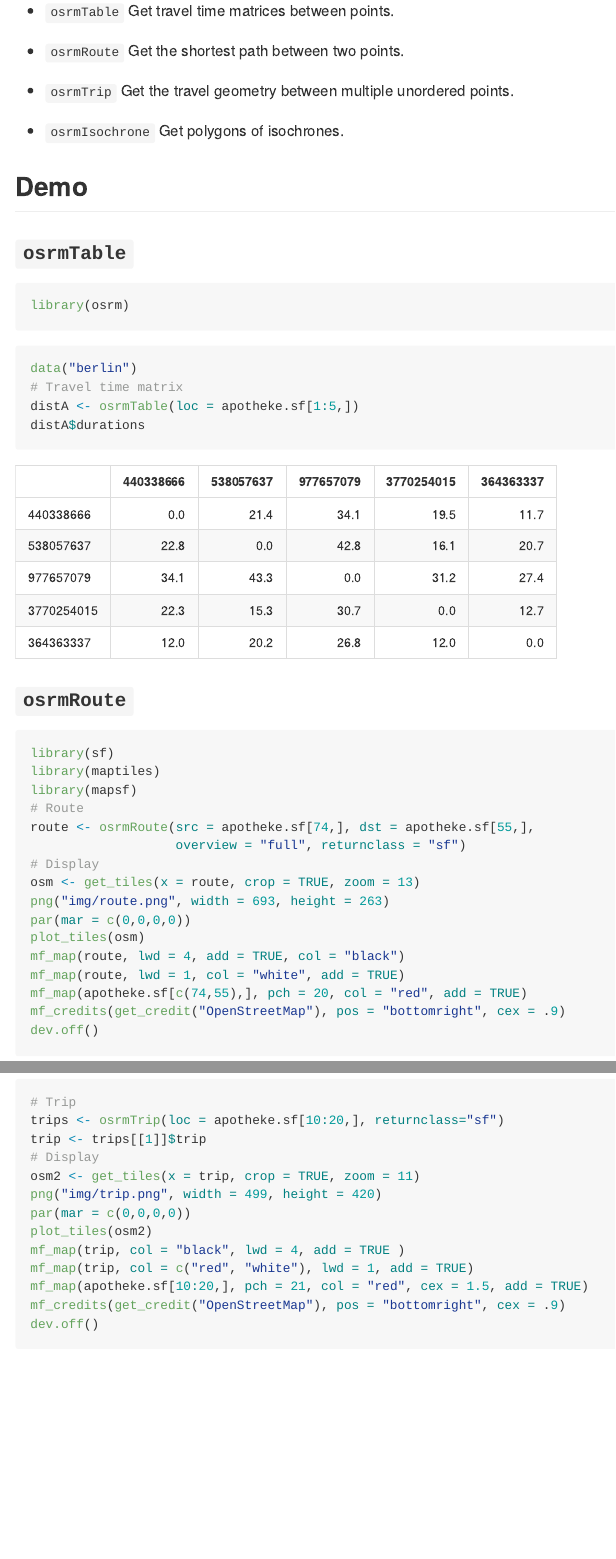
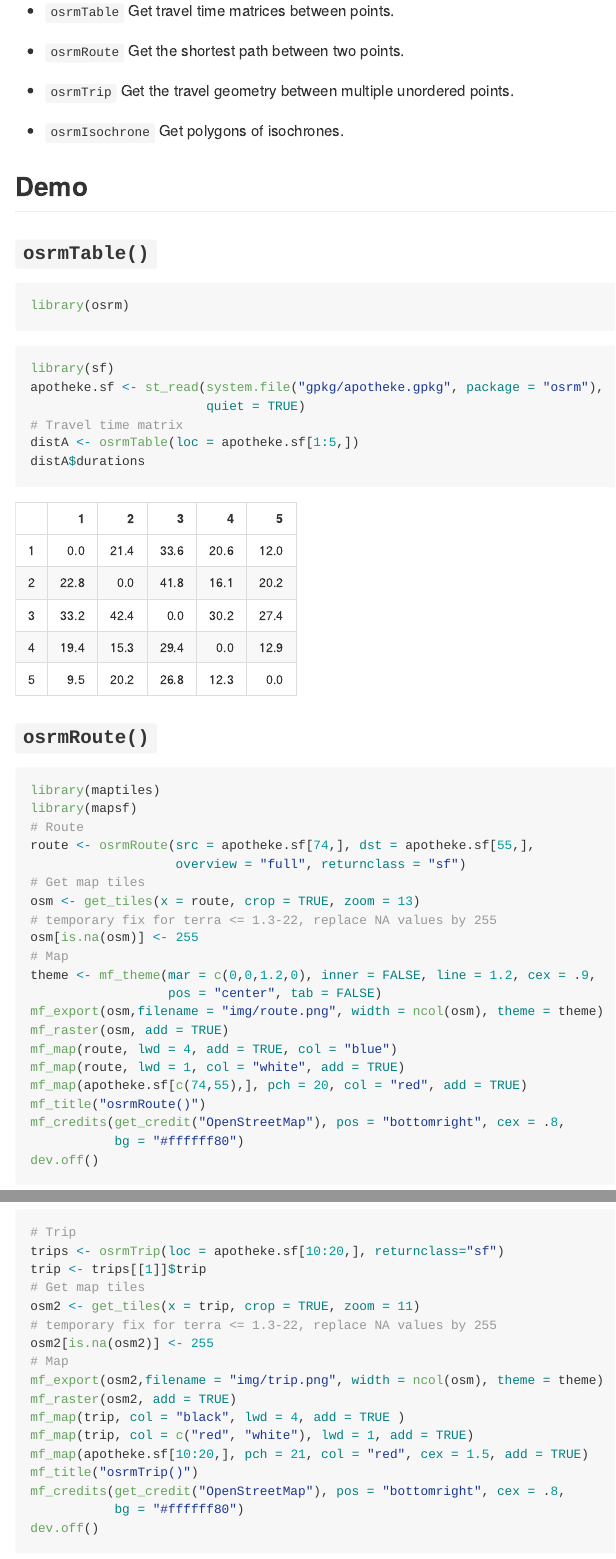
Before and after one commit to riatelab/osrm, an R Markdown document (README.Rmd): the page in a window 1100 px wide, from 650 px down, and a second part further down, joined at a grey line. The pictures show the output file README.md that the author committed with the source, drawn offline in the style of GitHub; badge pictures from the web are left out.

Commit message:
update README with better use of mapsf and maptiles and use new sample dataset

````diff
--- a/README.Rmd
+++ b/README.Rmd
@@ -60,7 +60,9 @@ options(osrm.server = "http://0.0.0.0:5000/", osrm.profile = "car")
 
 
 ```{r table, results='hide', message=FALSE}
-data("berlin")
+library(sf)
+apotheke.sf <- st_read(system.file("gpkg/apotheke.gpkg", package = "osrm"),
+                       quiet = TRUE)
 # Travel time matrix
 distA <- osrmTable(loc = apotheke.sf[1:5,])
 distA$durations
@@ -69,49 +71,59 @@ distA$durations
 
 <small>
 ```{r table_display, echo=FALSE}
-knitr::kable(distA$durations)
+knitr::kable(distA$durations, row.names = TRUE)
 ```
 </small>
 
-### `osrmRoute`
+### `osrmRoute()`
 
 ```{r route, results='hide', message=FALSE}
-library(sf)
 library(maptiles)
 library(mapsf)
 # Route
 route <- osrmRoute(src = apotheke.sf[74,], dst = apotheke.sf[55,],
                    overview = "full", returnclass = "sf")
-# Display
+# Get map tiles
 osm <- get_tiles(x = route, crop = TRUE, zoom = 13)
-png("img/route.png", width = 693, height = 263)
-par(mar = c(0,0,0,0))
-plot_tiles(osm)
-mf_map(route, lwd = 4, add = TRUE, col = "black")
+# temporary fix for terra <= 1.3-22, replace NA values by 255
+osm[is.na(osm)] <- 255
+# Map
+theme <- mf_theme(mar = c(0,0,1.2,0), inner = FALSE, line = 1.2, cex = .9,
+                  pos = "center", tab = FALSE)
+mf_export(osm,filename = "img/route.png", width = ncol(osm), theme = theme)
+mf_raster(osm, add = TRUE)
+mf_map(route, lwd = 4, add = TRUE, col = "blue")
 mf_map(route, lwd = 1, col = "white", add = TRUE)
 mf_map(apotheke.sf[c(74,55),], pch = 20, col = "red", add = TRUE)
-mf_credits(get_credit("OpenStreetMap"), pos = "bottomright", cex = .9)
+mf_title("osrmRoute()")
+mf_credits(get_credit("OpenStreetMap"), pos = "bottomright", cex = .8,
+           bg = "#ffffff80")
 dev.off()
+
 ```
 
 ![](https://raw.githubusercontent.com/riatelab/osrm/master/img/route.png)
 
 
-### `osrmTrip`
+### `osrmTrip()`
 
 ```{r trip, results='hide', message=FALSE}
 # Trip
 trips <- osrmTrip(loc = apotheke.sf[10:20,], returnclass="sf")
 trip <- trips[[1]]$trip
-# Display
+# Get map tiles
 osm2 <- get_tiles(x = trip, crop = TRUE, zoom = 11)
-png("img/trip.png", width = 499, height = 420)
-par(mar = c(0,0,0,0))
-plot_tiles(osm2)
+# temporary fix for terra <= 1.3-22, replace NA values by 255
+osm2[is.na(osm2)] <- 255
+# Map
+mf_export(osm2,filename = "img/trip.png", width = ncol(osm), theme = theme)
+mf_raster(osm2, add = TRUE)
 mf_map(trip, col = "black", lwd = 4, add = TRUE )
 mf_map(trip, col = c("red", "white"), lwd = 1, add = TRUE)
 mf_map(apotheke.sf[10:20,], pch = 21, col = "red", cex = 1.5, add = TRUE)
-mf_credits(get_credit("OpenStreetMap"), pos = "bottomright", cex = .9)
+mf_title("osrmTrip()")
+mf_credits(get_credit("OpenStreetMap"), pos = "bottomright", cex = .8,
+           bg = "#ffffff80")
 dev.off()
 ```
 
````
Also changed, not shown: README.md, img/iso.png, img/route.png, img/trip.png, README.Rmd (22 more changed lines).
